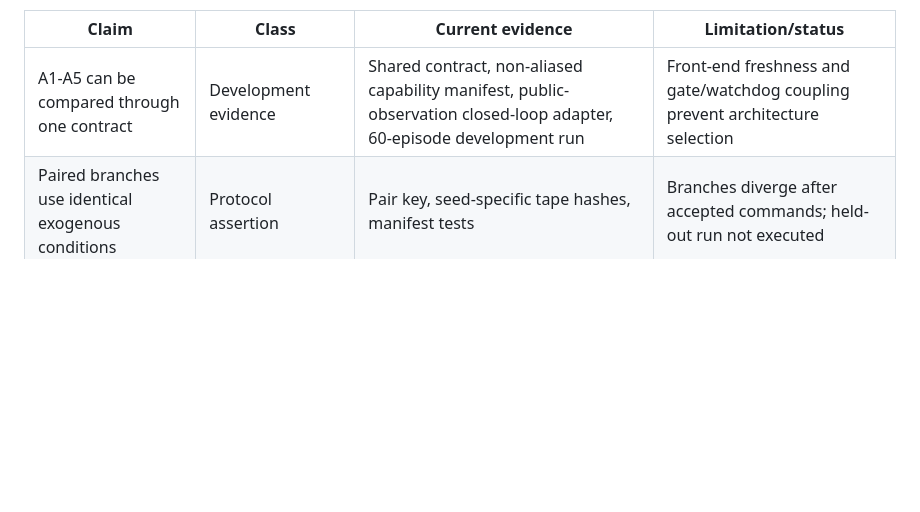
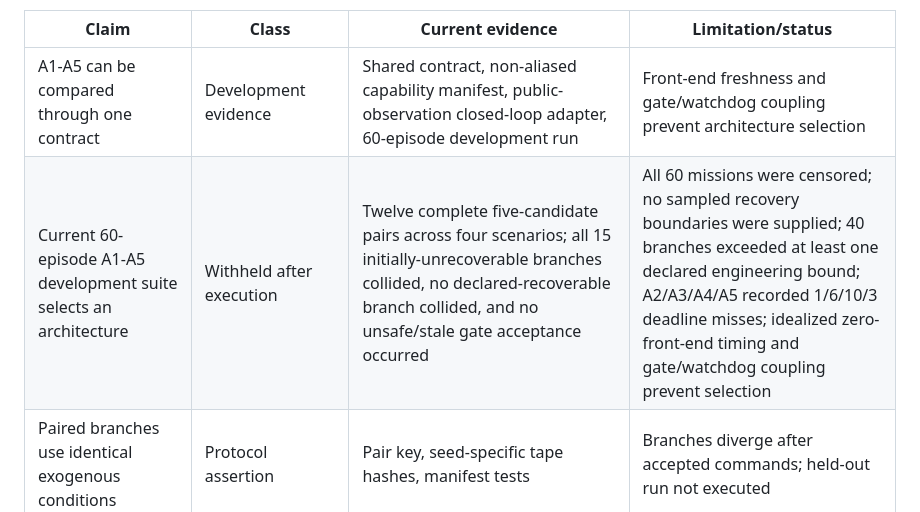
Before and after one commit to w3joe/horizon, a Markdown page: experiment/reports/claim-ledger.md, the part around the change. Drawn GitHub-style; blank space fills up the shorter version.

Commit message:
docs(research): record 60-episode A1-A5 run

```diff
--- a/experiment/reports/claim-ledger.md
+++ b/experiment/reports/claim-ledger.md
@@ -5,6 +5,7 @@ No architecture selection or calibrated health-method result exists yet. Synthet
 | Claim | Class | Current evidence | Limitation/status |
 |---|---|---|---|
 | A1-A5 can be compared through one contract | Development evidence | Shared contract, non-aliased capability manifest, public-observation closed-loop adapter, 60-episode development run | Front-end freshness and gate/watchdog coupling prevent architecture selection |
+| Current 60-episode A1-A5 development suite selects an architecture | Withheld after execution | Twelve complete five-candidate pairs across four scenarios; all 15 initially-unrecoverable branches collided, no declared-recoverable branch collided, and no unsafe/stale gate acceptance occurred | All 60 missions were censored; no sampled recovery boundaries were supplied; 40 branches exceeded at least one declared engineering bound; A2/A3/A4/A5 recorded 1/6/10/3 deadline misses; idealized zero-front-end timing and gate/watchdog coupling prevent selection |
 | Paired branches use identical exogenous conditions | Protocol assertion | Pair key, seed-specific tape hashes, manifest tests | Branches diverge after accepted commands; held-out run not executed |
 | Closed-loop outcomes are independently scored | Implementation evidence | Truth-bundle scorer, exact active-command lineage, and truth-only ODD audit | Finite-library recovery references are engineering evidence and remain unavailable in some cells |
 | S02 crossing intervention precedes loss of sampled recovery | Bounded integration evidence | For the development crossing fixture, an unsafe unprotected continuation collided at 42.2 s; a fixed three-command library was feasible at 25/30 s and infeasible at 35 s, while an accepted on-time A1 recovery actuated before the 30 s sampled boundary and its finite continuation preserved positive clearance through the hazard window | One seed, a coarse finite command library, and a counterfactual continuation of the accepted command; no viability-kernel, mission-completion, or statistical safety claim |
```
Also changed, not shown: docs/architecture/remaining-work.md (+5 -0 lines), experiment/reports/a1-a5-development-20260922.md (added, +77 -0 lines).
